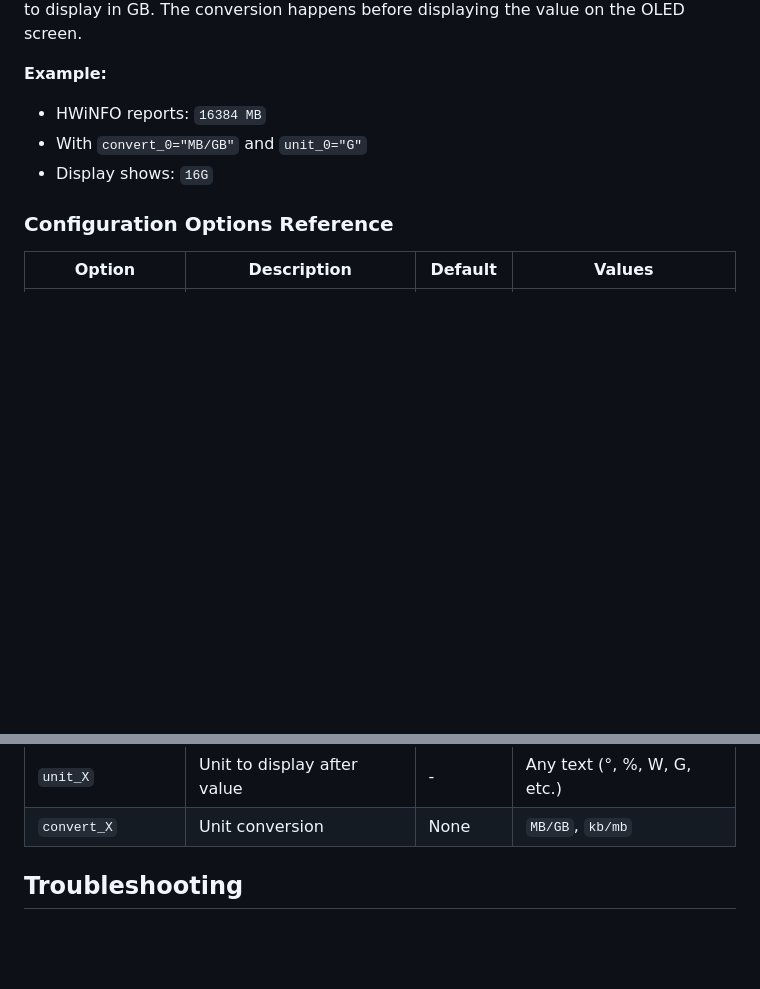
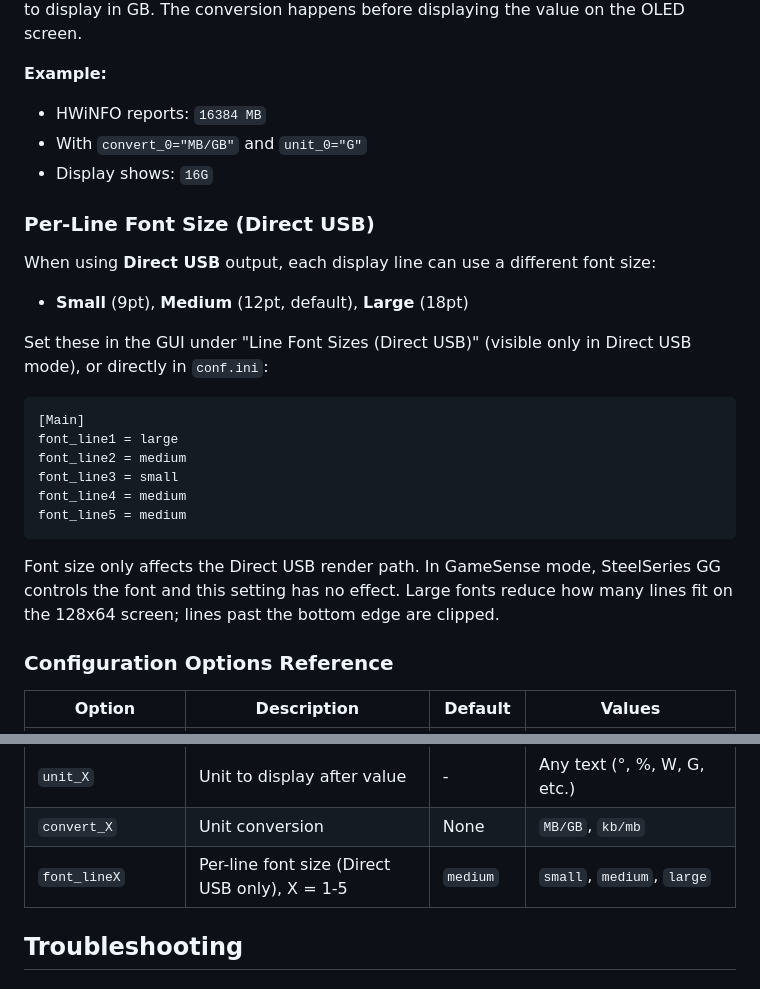
Before and after one commit to ForbesGRyan/HWiNFO-SteelSeries, a Markdown page: README.md, 2 parts joined by grey strips. GitHub-like rendering; blank space fills up the shorter version.

Commit message:
docs: document per-line font size for direct-USB
Co-Authored-By: Claude Opus 4.7 (1M context) <noreply@anthropic.com>

````diff
--- a/README.md
+++ b/README.md
@@ -321,6 +321,25 @@ This is particularly useful for memory sensors that HWiNFO reports in MB but you
 - With `convert_0="MB/GB"` and `unit_0="G"`
 - Display shows: `16G`
 
+### Per-Line Font Size (Direct USB)
+
+When using **Direct USB** output, each display line can use a different font size:
+
+- **Small** (9pt), **Medium** (12pt, default), **Large** (18pt)
+
+Set these in the GUI under "Line Font Sizes (Direct USB)" (visible only in Direct USB mode), or directly in `conf.ini`:
+
+```ini
+[Main]
+font_line1 = large
+font_line2 = medium
+font_line3 = small
+font_line4 = medium
+font_line5 = medium
+```
+
+Font size only affects the Direct USB render path. In GameSense mode, SteelSeries GG controls the font and this setting has no effect. Large fonts reduce how many lines fit on the 128x64 screen; lines past the bottom edge are clipped.
+
 ### Configuration Options Reference
 
 | Option | Description | Default | Values |
@@ -335,6 +354,7 @@ This is particularly useful for memory sensors that HWiNFO reports in MB but you
 | `label_X` | Display label for sensor | - | Any text (can be empty) |
 | `unit_X` | Unit to display after value | - | Any text (°, %, W, G, etc.) |
 | `convert_X` | Unit conversion | None | `MB/GB`, `kb/mb` |
+| `font_lineX` | Per-line font size (Direct USB only), X = 1-5 | `medium` | `small`, `medium`, `large` |
 
 ## Troubleshooting
 
````
